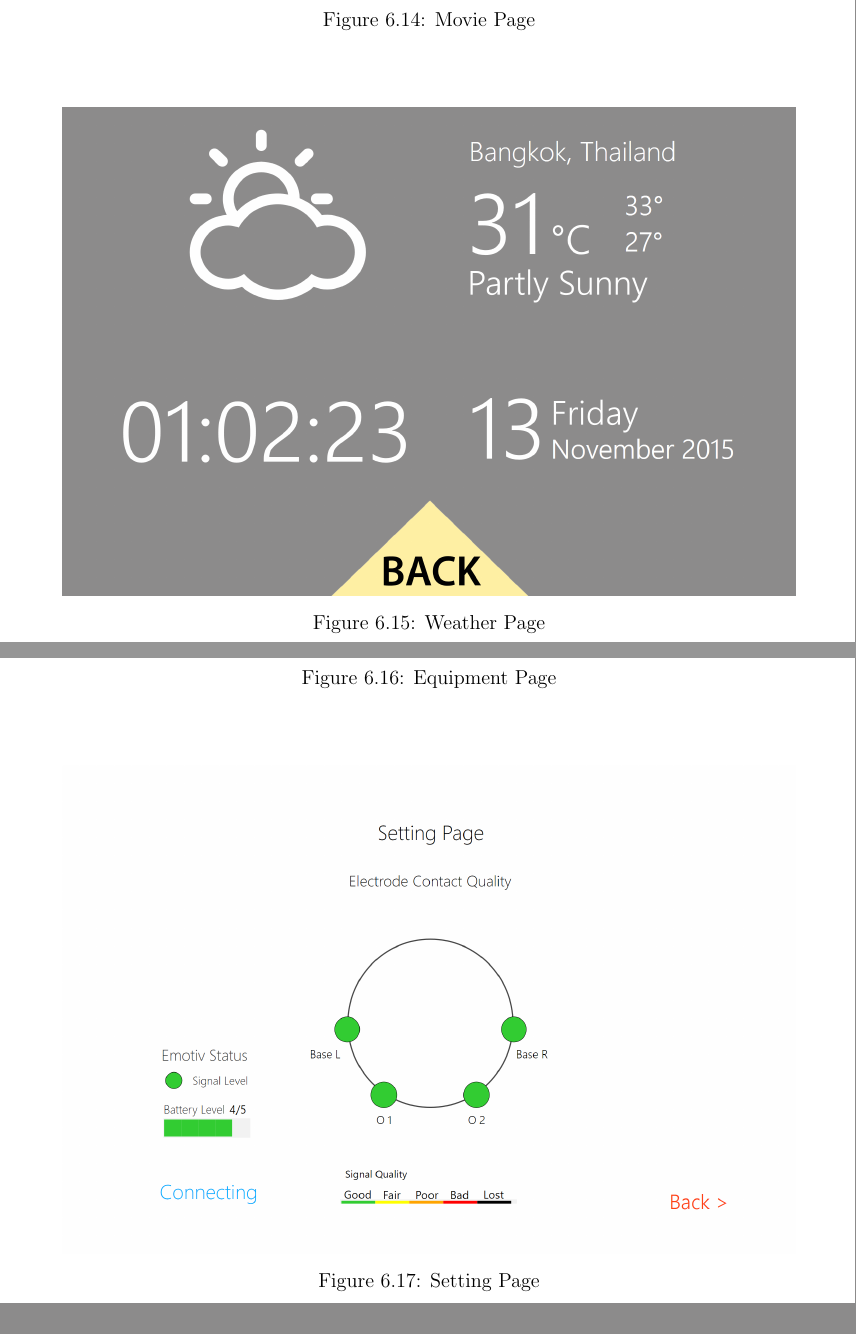
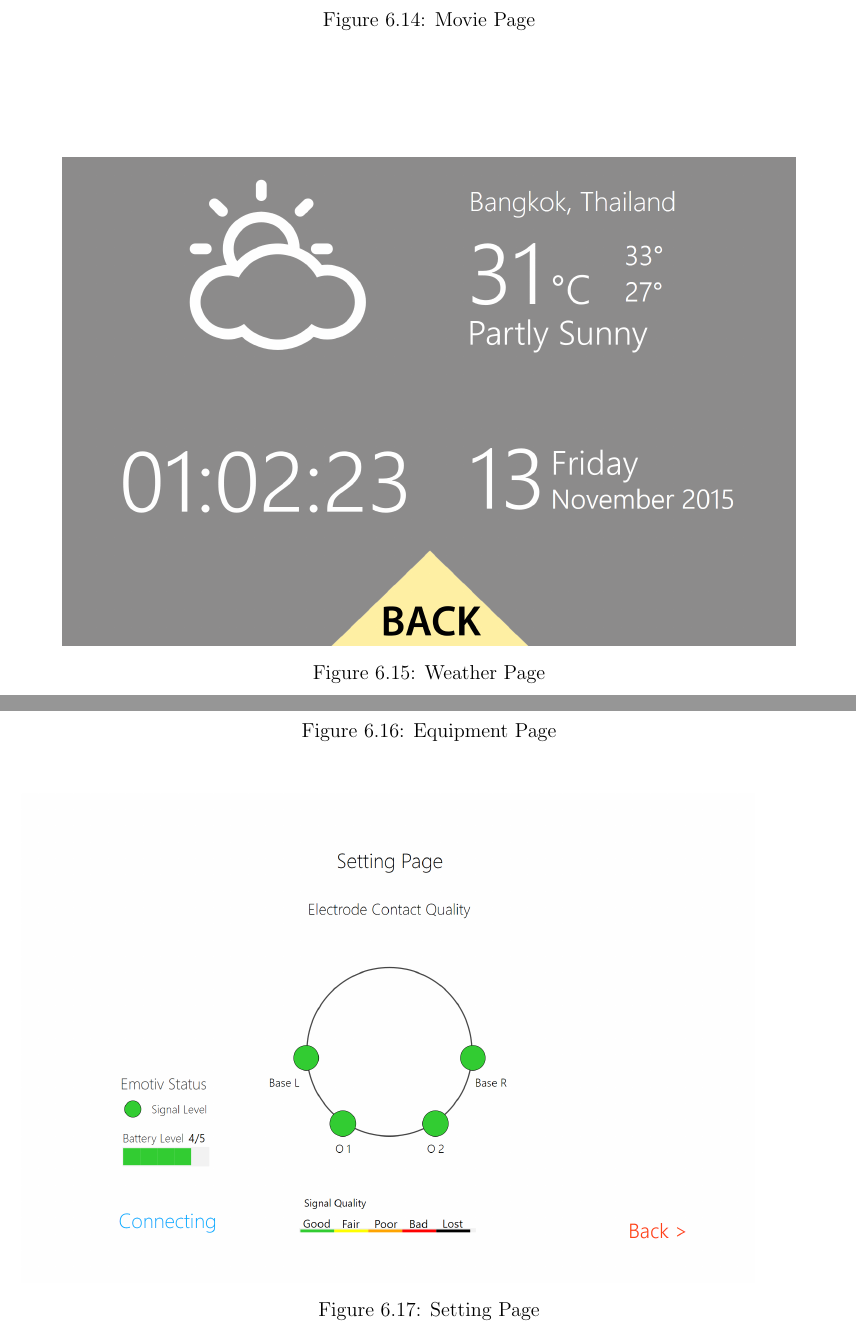
Before and after one commit to ioscarhunter/paper4, a LaTeX thesis (thesis.tex, which reads chapter6/development.tex): two parts of pages 80 and 81 of 110, joined at a grey line, cut so that both start at the same text. Compiled offline with pdfLaTeX.

Commit message:
txs auto checkin

```diff
--- a/chapter6/development.tex
+++ b/chapter6/development.tex
@@ -115,7 +115,9 @@ In each visual stimulator, it has one LED install, with a light filter to reduce
 	\includegraphics[width=0.9\textwidth]{chapter6/pagemovie.png}
 	\caption{Movie Page}
 	\label{fig:movie}
-	\vspace{1.5cm}
+\end{figure}
+\begin{figure}[H]
+	\centering
 	\includegraphics[width=0.9\textwidth]{chapter6/pageweather.png}
 	\caption{Weather Page}
 	\label{fig:weather}
@@ -125,7 +127,8 @@ In each visual stimulator, it has one LED install, with a light filter to reduce
 	\centering
 	\includegraphics[width=0.9\textwidth]{chapter6/pageeqip.png}
 	\caption{Equipment Page}
-	\vspace{1.5cm}
+\end{figure}
+	\begin{figure}[H]
 	\includegraphics[width=0.9\textwidth]{chapter6/pagesetting.png}
 	\caption{Setting Page}
 \end{figure}
```
